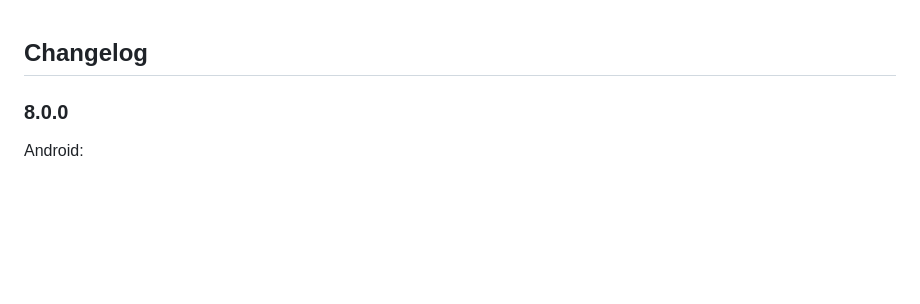
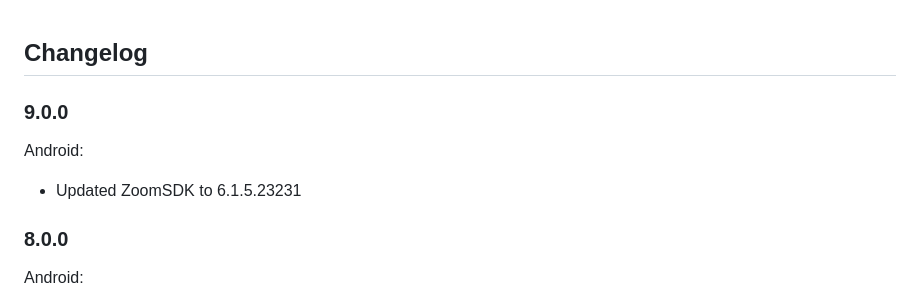
Before and after one commit to mieszko4/react-native-zoom-us, a Markdown page: CHANGELOG.md, the part around the change. Rendered like a GitHub page; blank space fills up the shorter version.

Commit message:
docs Update to 6

```diff
--- a/CHANGELOG.md
+++ b/CHANGELOG.md
@@ -1,4 +1,10 @@
 ## Changelog
+
+### 9.0.0
+
+Android:
+
+- Updated ZoomSDK to 6.1.5.23231
 
 ### 8.0.0
 
```
